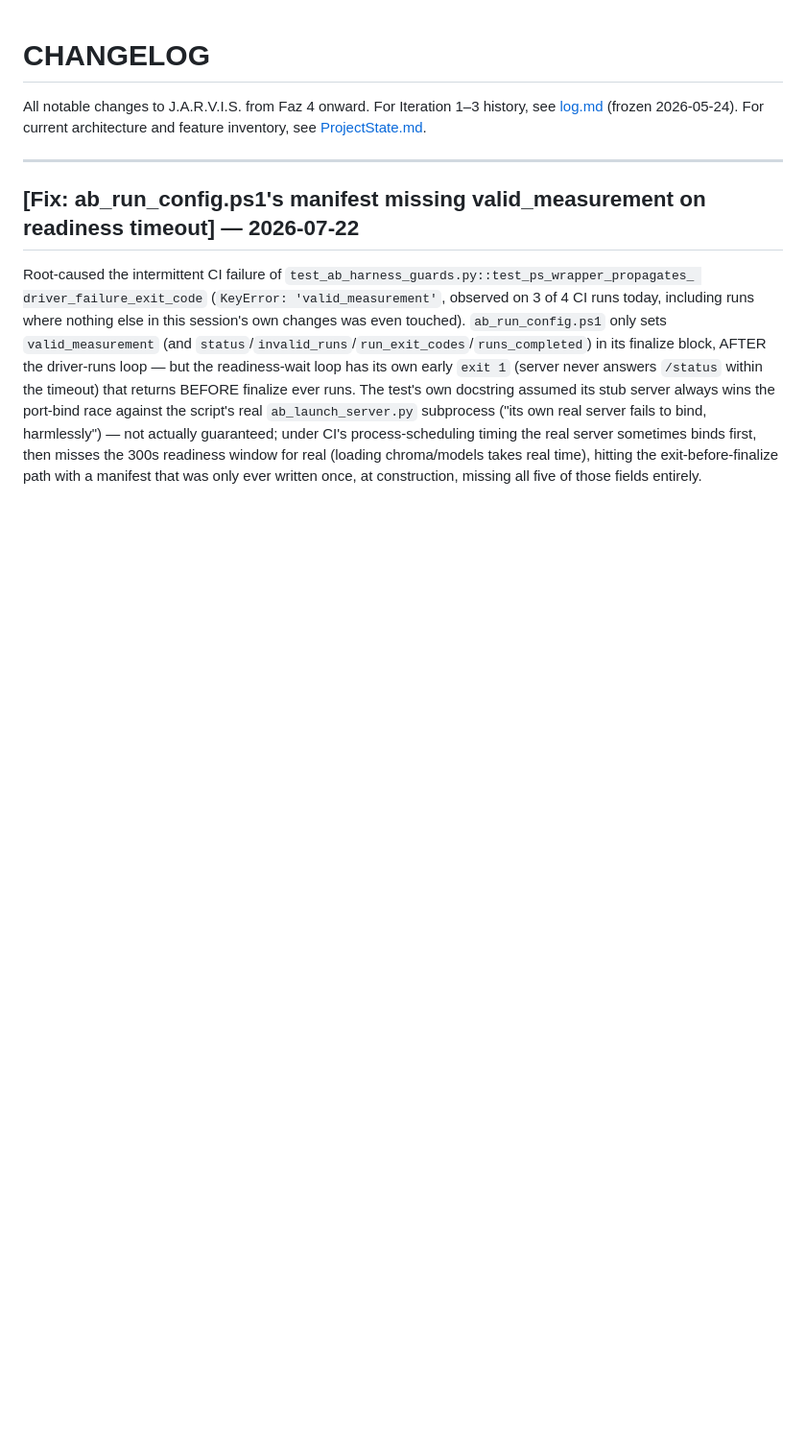
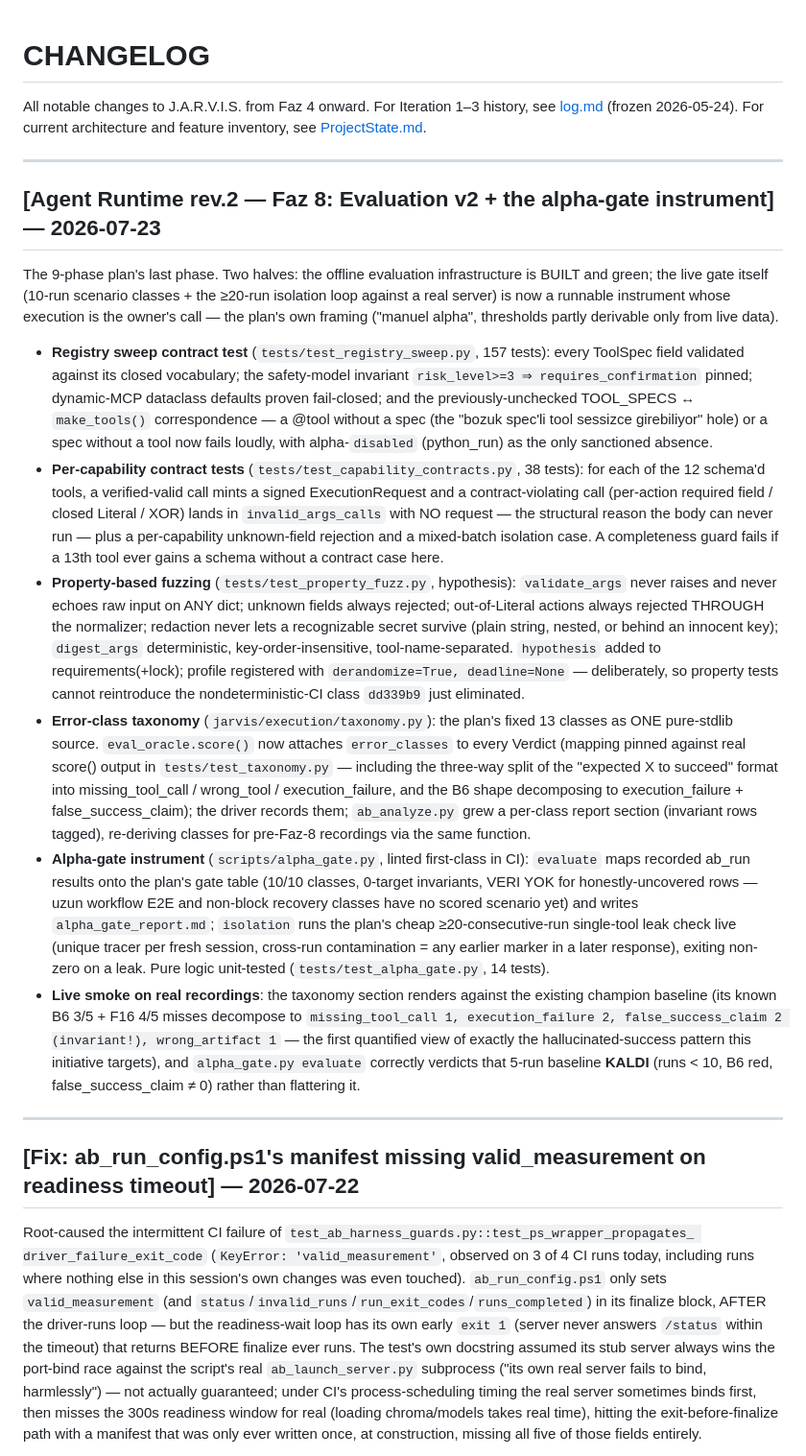
Before and after one commit to mertkaanakgunlu-debug/JARVIS, a Markdown page: CHANGELOG.md, the part around the change. Shown at 96% size. Drawn GitHub-style; blank space fills up the shorter version.

```diff
--- a/CHANGELOG.md
+++ b/CHANGELOG.md
@@ -3,6 +3,55 @@
 All notable changes to J.A.R.V.I.S. from Faz 4 onward.
 For Iteration 1–3 history, see [log.md](log.md) (frozen 2026-05-24).
 For current architecture and feature inventory, see [ProjectState.md](ProjectState.md).
+
+---
+
+## [Agent Runtime rev.2 — Faz 8: Evaluation v2 + the alpha-gate instrument] — 2026-07-23
+
+The 9-phase plan's last phase. Two halves: the offline evaluation infrastructure is BUILT and
+green; the live gate itself (10-run scenario classes + the ≥20-run isolation loop against a real
+server) is now a runnable instrument whose execution is the owner's call — the plan's own framing
+("manuel alpha", thresholds partly derivable only from live data).
+
+- **Registry sweep contract test** (`tests/test_registry_sweep.py`, 157 tests): every ToolSpec
+  field validated against its closed vocabulary; the safety-model invariant `risk_level>=3 ⇒
+  requires_confirmation` pinned; dynamic-MCP dataclass defaults proven fail-closed; and the
+  previously-unchecked TOOL_SPECS ↔ `make_tools()` correspondence — a @tool without a spec (the
+  "bozuk spec'li tool sessizce girebiliyor" hole) or a spec without a tool now fails loudly, with
+  alpha-`disabled` (python_run) as the only sanctioned absence.
+- **Per-capability contract tests** (`tests/test_capability_contracts.py`, 38 tests): for each of
+  the 12 schema'd tools, a verified-valid call mints a signed ExecutionRequest and a
+  contract-violating call (per-action required field / closed Literal / XOR) lands in
+  `invalid_args_calls` with NO request — the structural reason the body can never run — plus a
+  per-capability unknown-field rejection and a mixed-batch isolation case. A completeness guard
+  fails if a 13th tool ever gains a schema without a contract case here.
+- **Property-based fuzzing** (`tests/test_property_fuzz.py`, hypothesis): `validate_args` never
+  raises and never echoes raw input on ANY dict; unknown fields always rejected; out-of-Literal
+  actions always rejected THROUGH the normalizer; redaction never lets a recognizable secret
+  survive (plain string, nested, or behind an innocent key); `digest_args` deterministic,
+  key-order-insensitive, tool-name-separated. `hypothesis` added to requirements(+lock);
+  profile registered with `derandomize=True, deadline=None` — deliberately, so property tests
+  cannot reintroduce the nondeterministic-CI class `dd339b9` just eliminated.
+- **Error-class taxonomy** (`jarvis/execution/taxonomy.py`): the plan's fixed 13 classes as ONE
+  pure-stdlib source. `eval_oracle.score()` now attaches `error_classes` to every Verdict
+  (mapping pinned against real score() output in `tests/test_taxonomy.py` — including the
+  three-way split of the "expected X to succeed" format into missing_tool_call / wrong_tool /
+  execution_failure, and the B6 shape decomposing to execution_failure + false_success_claim);
+  the driver records them; `ab_analyze.py` grew a per-class report section (invariant rows
+  tagged), re-deriving classes for pre-Faz-8 recordings via the same function.
+- **Alpha-gate instrument** (`scripts/alpha_gate.py`, linted first-class in CI):
+  `evaluate` maps recorded ab_run results onto the plan's gate table (10/10 classes, 0-target
+  invariants, VERI YOK for honestly-uncovered rows — uzun workflow E2E and non-block recovery
+  classes have no scored scenario yet) and writes `alpha_gate_report.md`; `isolation` runs the
+  plan's cheap ≥20-consecutive-run single-tool leak check live (unique tracer per fresh session,
+  cross-run contamination = any earlier marker in a later response), exiting non-zero on a leak.
+  Pure logic unit-tested (`tests/test_alpha_gate.py`, 14 tests).
+- **Live smoke on real recordings**: the taxonomy section renders against the existing champion
+  baseline (its known B6 3/5 + F16 4/5 misses decompose to `missing_tool_call 1,
+  execution_failure 2, false_success_claim 2 (invariant!), wrong_artifact 1` — the first
+  quantified view of exactly the hallucinated-success pattern this initiative targets), and
+  `alpha_gate.py evaluate` correctly verdicts that 5-run baseline **KALDI** (runs < 10, B6 red,
+  false_success_claim ≠ 0) rather than flattering it.
 
 ---
 
```
Also changed, not shown: HANDOFF.md (+79 -80 lines), ROADMAP.md (+18 -0 lines).
